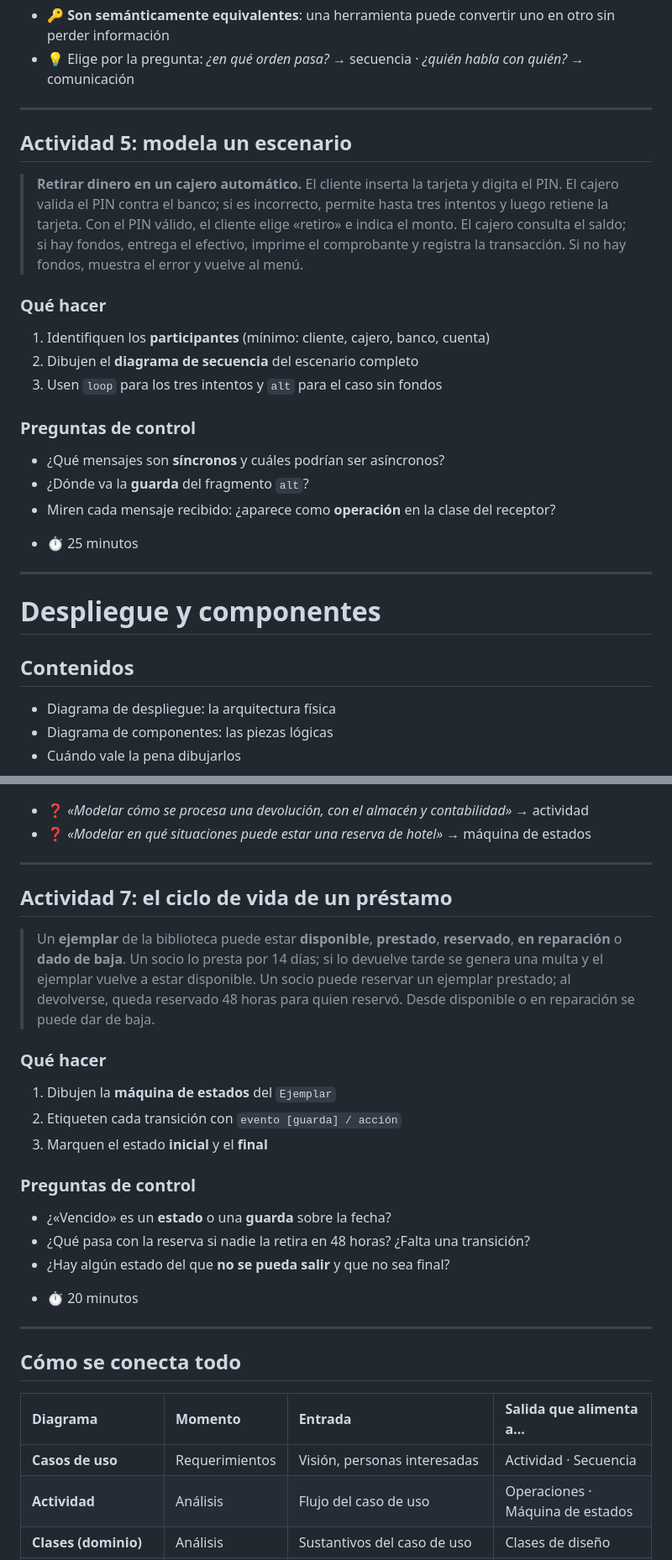
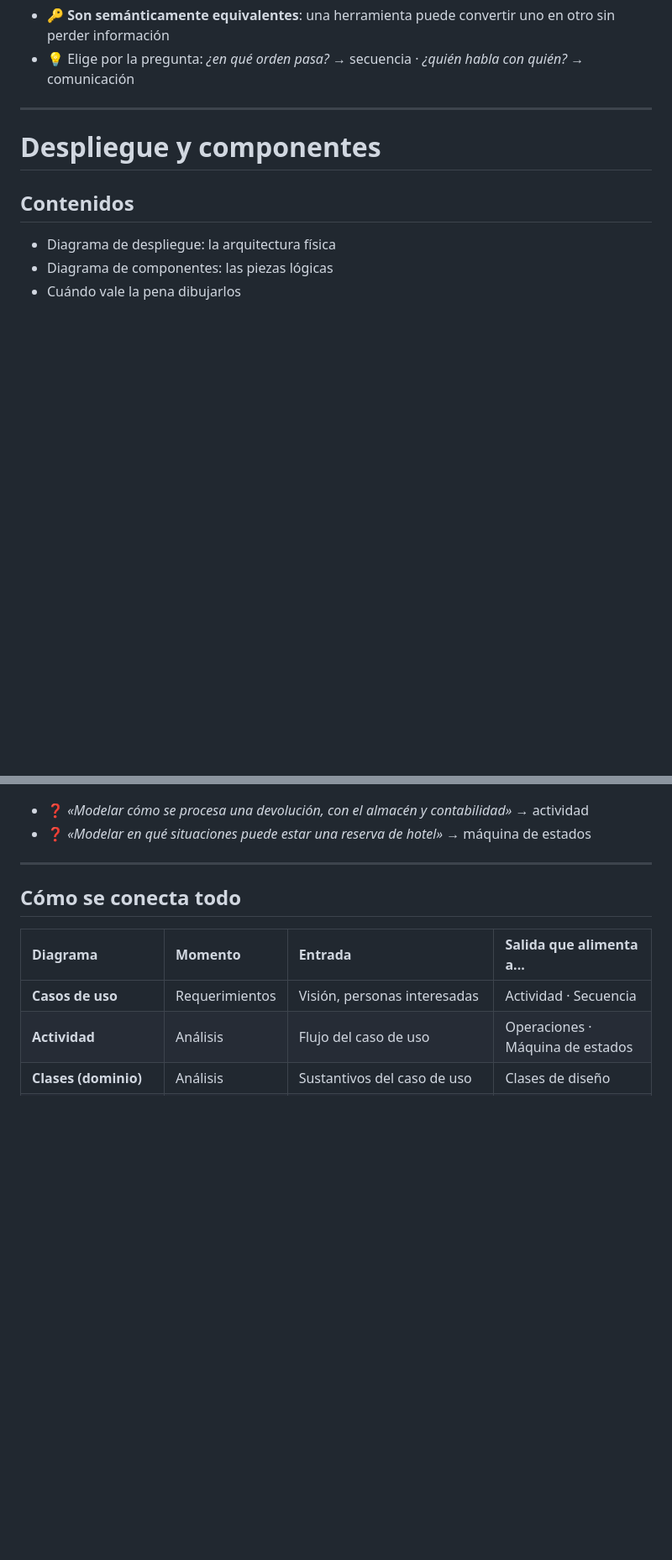
Before and after one commit to AnalisisyDisenoSG/slides, a Markdown page: src/uml/index.md, 2 parts joined by grey strips. Shown at 84% size. Drawn GitHub-style; blank space fills up the shorter version.

```diff
--- a/src/uml/index.md
+++ b/src/uml/index.md
@@ -1592,31 +1592,6 @@ section {
 
 ---
 
-## Actividad 5: modela un escenario
-
-> **Retirar dinero en un cajero automático.** El cliente inserta la tarjeta y digita el PIN. El cajero valida el PIN contra el banco; si es incorrecto, permite hasta tres intentos y luego retiene la tarjeta. Con el PIN válido, el cliente elige «retiro» e indica el monto. El cajero consulta el saldo; si hay fondos, entrega el efectivo, imprime el comprobante y registra la transacción. Si no hay fondos, muestra el error y vuelve al menú.
-
-<split-slide style="--left: 50%; --right: 50%;">
-<div>
-
-### Qué hacer
-1. Identifiquen los **participantes** (mínimo: cliente, cajero, banco, cuenta)
-2. Dibujen el **diagrama de secuencia** del escenario completo
-3. Usen `loop` para los tres intentos y `alt` para el caso sin fondos
-</div>
-<div>
-
-### Preguntas de control
-- ¿Qué mensajes son **síncronos** y cuáles podrían ser asíncronos?
-- ¿Dónde va la **guarda** del fragmento `alt`?
-- Miren cada mensaje recibido: ¿aparece como **operación** en la clase del receptor?
-</div>
-</split-slide>
-
-- ⏱️ 25 minutos
-
----
-
 <!-- _class: cover -->
 <style scoped>
 section {
@@ -2041,31 +2016,6 @@ Sale y vuelve al mismo estado: **sí** ejecuta `exit` y `entry` otra vez
 
 ---
 
-## Actividad 7: el ciclo de vida de un préstamo
-
-> Un **ejemplar** de la biblioteca puede estar **disponible**, **prestado**, **reservado**, **en reparación** o **dado de baja**. Un socio lo presta por 14 días; si lo devuelve tarde se genera una multa y el ejemplar vuelve a estar disponible. Un socio puede reservar un ejemplar prestado; al devolverse, queda reservado 48 horas para quien reservó. Desde disponible o en reparación se puede dar de baja.
-
-<split-slide style="--left: 50%; --right: 50%;">
-<div>
-
-### Qué hacer
-1. Dibujen la **máquina de estados** del `Ejemplar`
-2. Etiqueten cada transición con `evento [guarda] / acción`
-3. Marquen el estado **inicial** y el **final**
-</div>
-<div>
-
-### Preguntas de control
-- ¿«Vencido» es un **estado** o una **guarda** sobre la fecha?
-- ¿Qué pasa con la reserva si nadie la retira en 48 horas? ¿Falta una transición?
-- ¿Hay algún estado del que **no se pueda salir** y que no sea final?
-</div>
-</split-slide>
-
-- ⏱️ 20 minutos
-
----
-
 ## Cómo se conecta todo
 
 | Diagrama | Momento | Entrada | Salida que alimenta a... |
```
Also changed, not shown: other parts of src/uml/index.md (+7 -7 lines).
